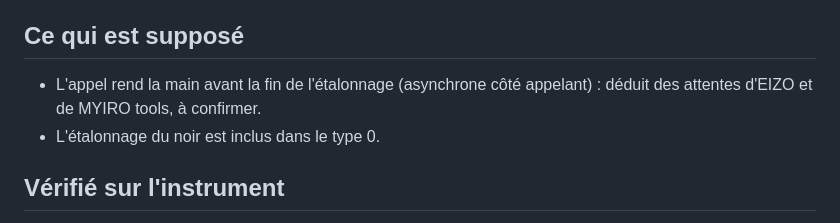
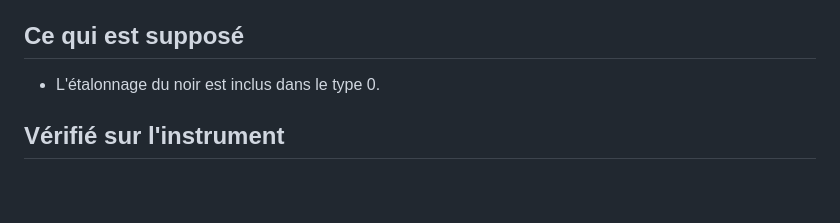
Before and after one commit to entropik/myiro-libre, a Markdown page: docs/abi/FDX_Calibration.md, the part around the change. Rendered like a GitHub page; blank space fills up the shorter version.

Commit message:
FDX_Calibration : l'asynchrone n'est plus une supposition
Co-Authored-By: Claude Opus 5.5 <noreply@anthropic.com>

```diff
--- a/docs/abi/FDX_Calibration.md
+++ b/docs/abi/FDX_Calibration.md
@@ -39,7 +39,6 @@ int32_t __stdcall FDX_Calibration(int32_t type);   /* FDX_eCalibType ; x86 : ret
 
 ## Ce qui est supposé
 
-- L'appel rend la main avant la fin de l'étalonnage (asynchrone côté appelant) : déduit des attentes d'EIZO et de MYIRO tools, à confirmer.
 - L'étalonnage du noir est inclus dans le type 0.
 
 ## Vérifié sur l'instrument
```
